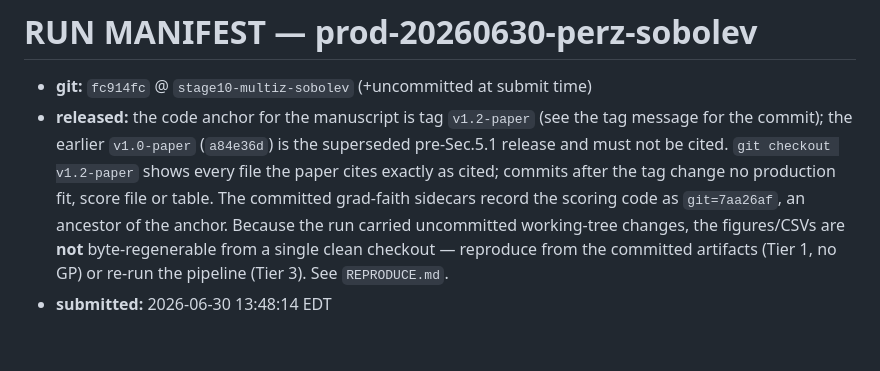
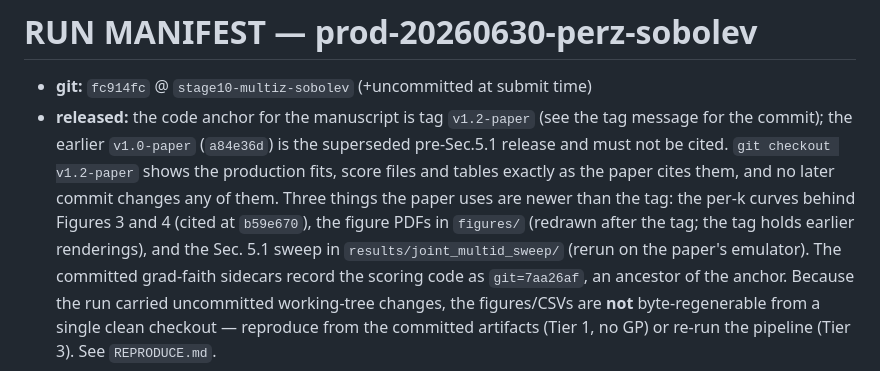
Before and after one commit to jibanCat/lya1d_priya_forecast, a Markdown page: results/paper_production_20260630_perz_sobolev_z2.6-4.2/RUN_MANIFEST.md, the part around the change. GitHub-like rendering; blank space fills up the shorter version.

```diff
--- a/results/paper_production_20260630_perz_sobolev_z2.6-4.2/RUN_MANIFEST.md
+++ b/results/paper_production_20260630_perz_sobolev_z2.6-4.2/RUN_MANIFEST.md
@@ -3,8 +3,11 @@
 - **git:** `fc914fc` @ `stage10-multiz-sobolev` (+uncommitted at submit time)
 - **released:** the code anchor for the manuscript is tag `v1.2-paper` (see the tag message for the
   commit); the earlier `v1.0-paper` (`a84e36d`) is the superseded pre-Sec.5.1 release and must not be
-  cited. `git checkout v1.2-paper` shows every file the paper cites exactly as cited; commits
-  after the tag change no production fit, score file or table. The committed grad-faith
+  cited. `git checkout v1.2-paper` shows the production fits, score files and tables exactly as
+  the paper cites them, and no later commit changes any of them. Three things the paper uses
+  are newer than the tag: the per-k curves behind Figures 3 and 4 (cited at `b59e670`), the
+  figure PDFs in `figures/` (redrawn after the tag; the tag holds earlier renderings), and the
+  Sec. 5.1 sweep in `results/joint_multid_sweep/` (rerun on the paper's emulator). The committed grad-faith
   sidecars record the scoring code as `git=7aa26af`, an ancestor of the anchor.
   Because the run carried uncommitted working-tree changes, the figures/CSVs are **not**
   byte-regenerable from a single clean checkout — reproduce from the committed artifacts (Tier 1, no GP) or re-run the
```
Also changed, not shown: REPRODUCE.md (+4 -6 lines), results/joint_multid_sweep/SWEEP_SUMMARY.md (+3 -1 lines).
